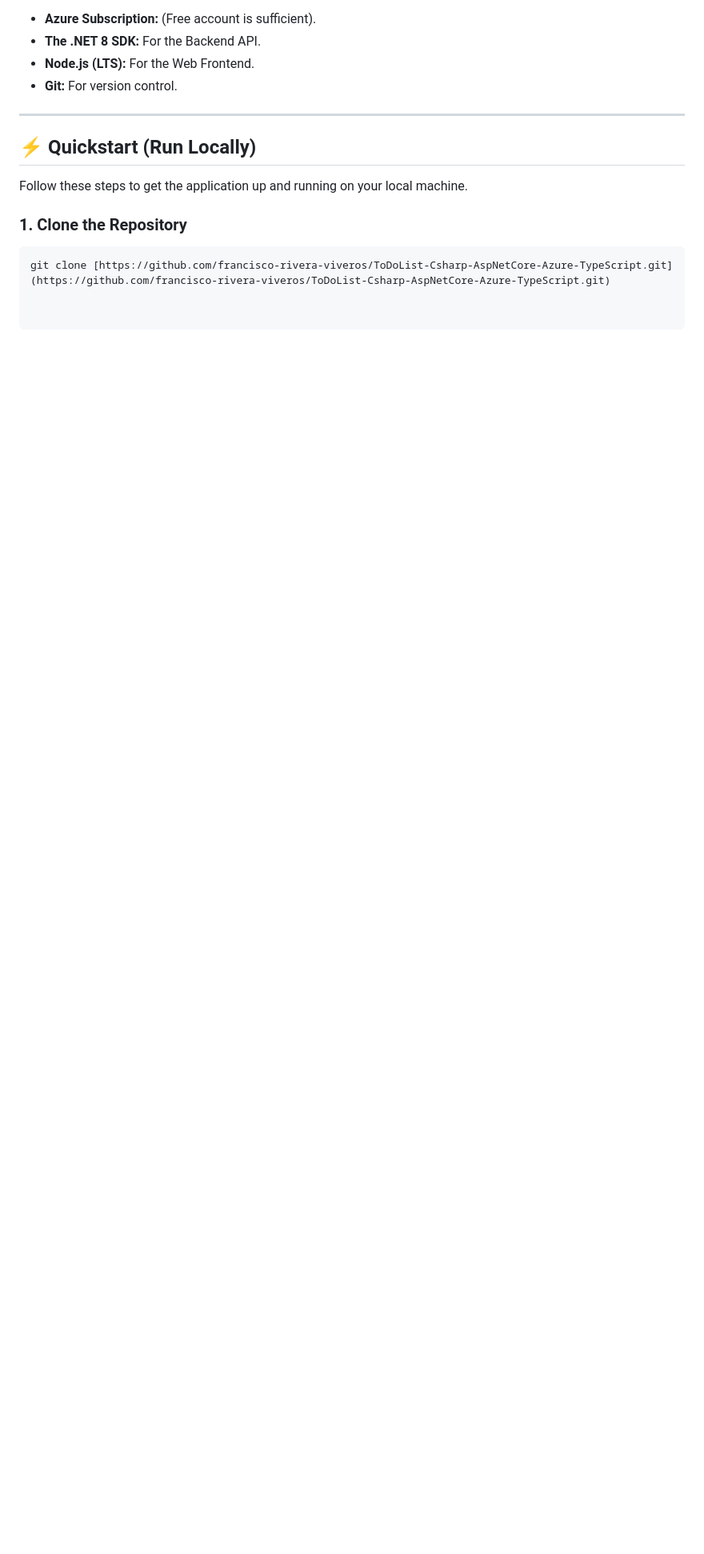
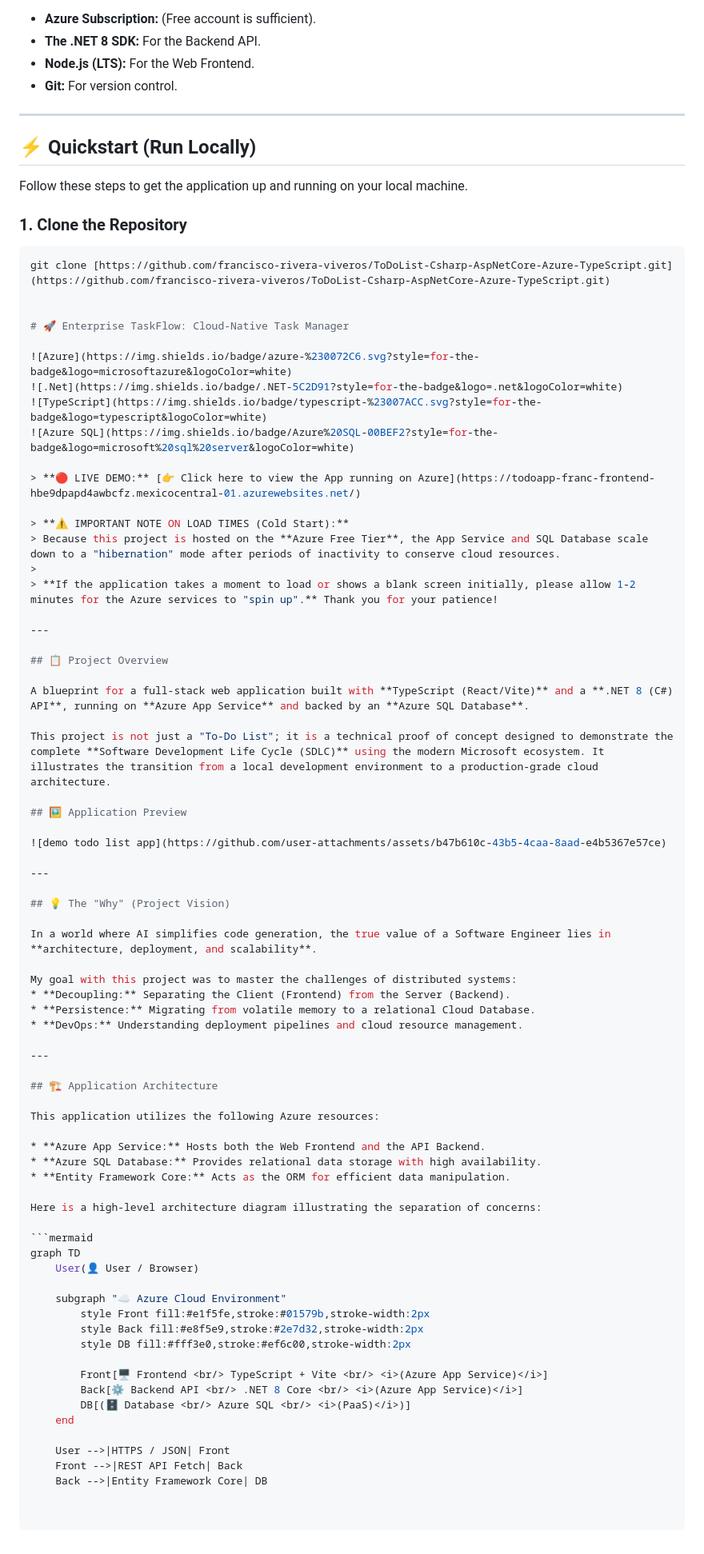
Before and after one commit to francisco-rivera-viveros/ToDoList-Csharp-AspNetCore-Azure-TypeScript, a Markdown page: README.md, the part around the change. Shown: that part at 80% size. GitHub-like rendering; blank space fills up the shorter version.

````diff
--- a/README.md
+++ b/README.md
@@ -95,3 +95,71 @@ Follow these steps to get the application up and running on your local machine.
 ### 1. Clone the Repository
 ```bash
 git clone [https://github.com/francisco-rivera-viveros/ToDoList-Csharp-AspNetCore-Azure-TypeScript.git](https://github.com/francisco-rivera-viveros/ToDoList-Csharp-AspNetCore-Azure-TypeScript.git)
+
+
+# 🚀 Enterprise TaskFlow: Cloud-Native Task Manager
+
+![Azure](https://img.shields.io/badge/azure-%230072C6.svg?style=for-the-badge&logo=microsoftazure&logoColor=white)
+![.Net](https://img.shields.io/badge/.NET-5C2D91?style=for-the-badge&logo=.net&logoColor=white)
+![TypeScript](https://img.shields.io/badge/typescript-%23007ACC.svg?style=for-the-badge&logo=typescript&logoColor=white)
+![Azure SQL](https://img.shields.io/badge/Azure%20SQL-00BEF2?style=for-the-badge&logo=microsoft%20sql%20server&logoColor=white)
+
+> **🔴 LIVE DEMO:** [👉 Click here to view the App running on Azure](https://todoapp-franc-frontend-hbe9dpapd4awbcfz.mexicocentral-01.azurewebsites.net/)
+
+> **⚠️ IMPORTANT NOTE ON LOAD TIMES (Cold Start):**
+> Because this project is hosted on the **Azure Free Tier**, the App Service and SQL Database scale down to a "hibernation" mode after periods of inactivity to conserve cloud resources.
+>
+> **If the application takes a moment to load or shows a blank screen initially, please allow 1-2 minutes for the Azure services to "spin up".** Thank you for your patience!
+
+---
+
+## 📋 Project Overview
+
+A blueprint for a full-stack web application built with **TypeScript (React/Vite)** and a **.NET 8 (C#) API**, running on **Azure App Service** and backed by an **Azure SQL Database**.
+
+This project is not just a "To-Do List"; it is a technical proof of concept designed to demonstrate the complete **Software Development Life Cycle (SDLC)** using the modern Microsoft ecosystem. It illustrates the transition from a local development environment to a production-grade cloud architecture.
+
+## 🖼️ Application Preview
+
+![demo todo list app](https://github.com/user-attachments/assets/b47b610c-43b5-4caa-8aad-e4b5367e57ce)
+
+---
+
+## 💡 The "Why" (Project Vision)
+
+In a world where AI simplifies code generation, the true value of a Software Engineer lies in **architecture, deployment, and scalability**.
+
+My goal with this project was to master the challenges of distributed systems:
+* **Decoupling:** Separating the Client (Frontend) from the Server (Backend).
+* **Persistence:** Migrating from volatile memory to a relational Cloud Database.
+* **DevOps:** Understanding deployment pipelines and cloud resource management.
+
+---
+
+## 🏗️ Application Architecture
+
+This application utilizes the following Azure resources:
+
+* **Azure App Service:** Hosts both the Web Frontend and the API Backend.
+* **Azure SQL Database:** Provides relational data storage with high availability.
+* **Entity Framework Core:** Acts as the ORM for efficient data manipulation.
+
+Here is a high-level architecture diagram illustrating the separation of concerns:
+
+```mermaid
+graph TD
+    User(👤 User / Browser)
+
+    subgraph "☁️ Azure Cloud Environment"
+        style Front fill:#e1f5fe,stroke:#01579b,stroke-width:2px
+        style Back fill:#e8f5e9,stroke:#2e7d32,stroke-width:2px
+        style DB fill:#fff3e0,stroke:#ef6c00,stroke-width:2px
+
+        Front[🖥️ Frontend <br/> TypeScript + Vite <br/> <i>(Azure App Service)</i>]
+        Back[⚙️ Backend API <br/> .NET 8 Core <br/> <i>(Azure App Service)</i>]
+        DB[(🗄️ Database <br/> Azure SQL <br/> <i>(PaaS)</i>)]
+    end
+
+    User -->|HTTPS / JSON| Front
+    Front -->|REST API Fetch| Back
+    Back -->|Entity Framework Core| DB
````
